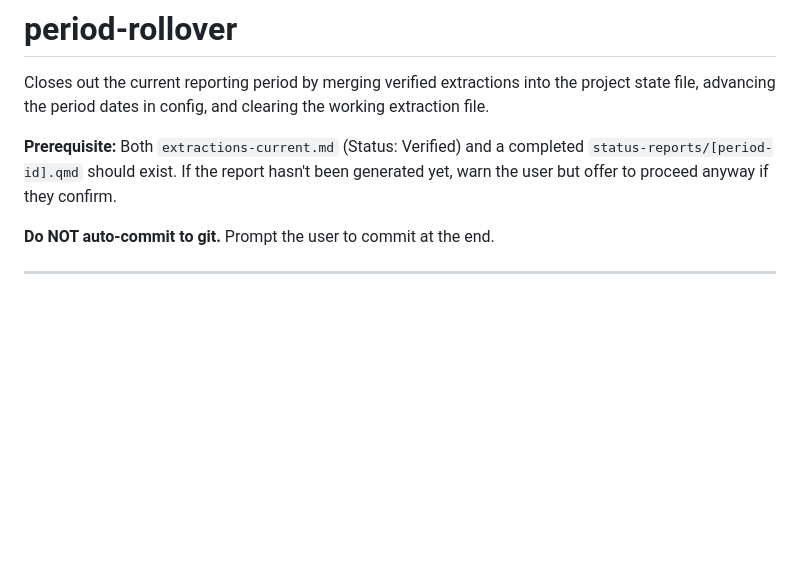
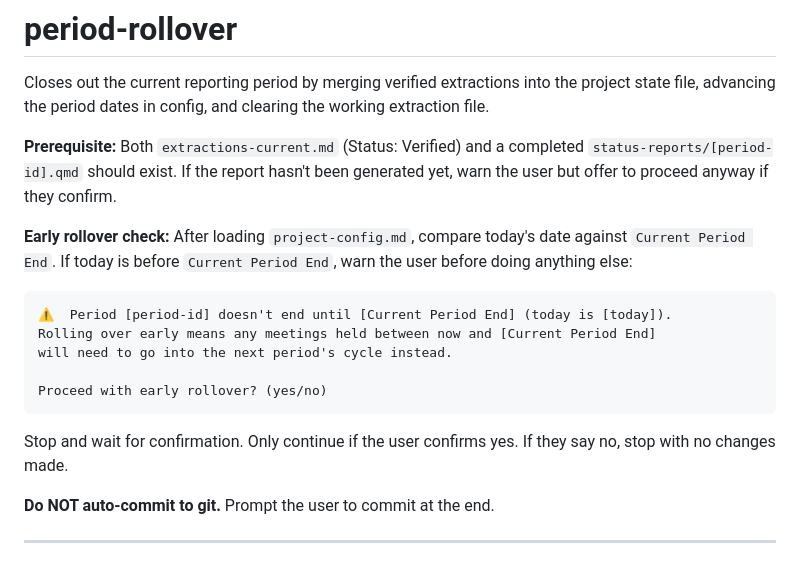
Before and after one commit to MarcusMorrisey/status_update_agent, a Markdown page: skills/period-rollover/SKILL.md, the part around the change. Drawn GitHub-style; blank space fills up the shorter version.

Commit message:
Add future-period guardrails to period-rollover and ingest-meetings
Co-Authored-By: Claude Sonnet 4.6 <noreply@anthropic.com>

````diff
--- a/skills/period-rollover/SKILL.md
+++ b/skills/period-rollover/SKILL.md
@@ -8,6 +8,18 @@ description: Roll over a completed reporting period — carry forward open items
 Closes out the current reporting period by merging verified extractions into the project state file, advancing the period dates in config, and clearing the working extraction file.
 
 **Prerequisite:** Both `extractions-current.md` (Status: Verified) and a completed `status-reports/[period-id].qmd` should exist. If the report hasn't been generated yet, warn the user but offer to proceed anyway if they confirm.
+
+**Early rollover check:** After loading `project-config.md`, compare today's date against `Current Period End`. If today is before `Current Period End`, warn the user before doing anything else:
+
+```
+⚠️  Period [period-id] doesn't end until [Current Period End] (today is [today]).
+Rolling over early means any meetings held between now and [Current Period End]
+will need to go into the next period's cycle instead.
+
+Proceed with early rollover? (yes/no)
+```
+
+Stop and wait for confirmation. Only continue if the user confirms yes. If they say no, stop with no changes made.
 
 **Do NOT auto-commit to git.** Prompt the user to commit at the end.
 
````
Also changed, not shown: skills/ingest-meetings/SKILL.md (+9 -0 lines).
